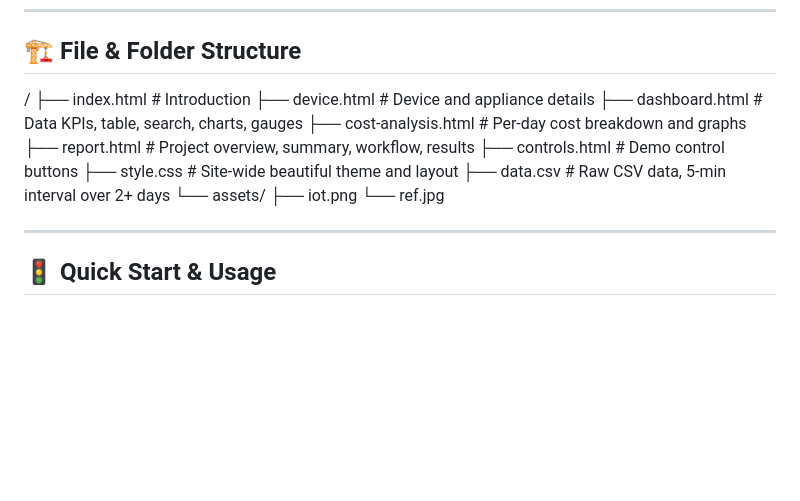
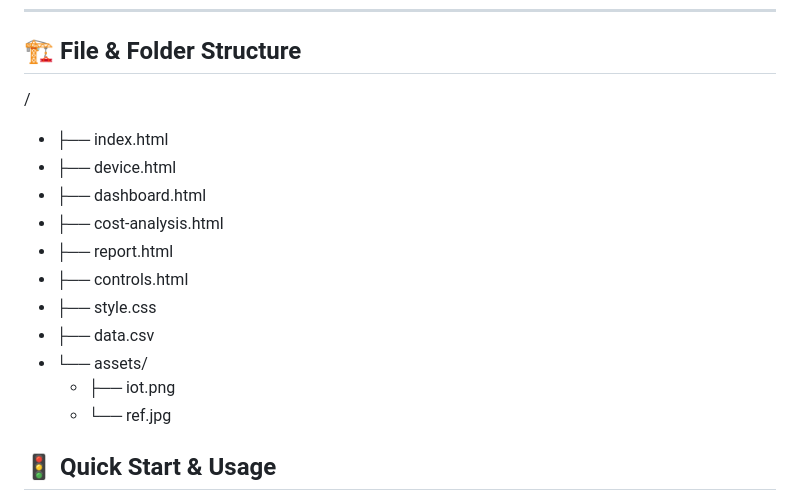
Before and after one commit to Joy5691/IoT_Device_Dashboard, a Markdown page: README.md, the part around the change. Drawn GitHub-style; blank space fills up the shorter version.

```diff
--- a/README.md
+++ b/README.md
@@ -68,19 +68,18 @@ It uses a TOMZN 63A WiFi Smart Switch (Tuya platform) to collect genuine data ev
 ## 🏗️ File & Folder Structure
 
 /
-├── index.html # Introduction
-├── device.html # Device and appliance details
-├── dashboard.html # Data KPIs, table, search, charts, gauges
-├── cost-analysis.html # Per-day cost breakdown and graphs
-├── report.html # Project overview, summary, workflow, results
-├── controls.html # Demo control buttons
-├── style.css # Site-wide beautiful theme and layout
-├── data.csv # Raw CSV data, 5-min interval over 2+ days
-└── assets/
-├── iot.png
-└── ref.jpg
+- ├── index.html
+- ├── device.html
+- ├── dashboard.html
+- ├── cost-analysis.html
+- ├── report.html
+- ├── controls.html
+- ├── style.css
+- ├── data.csv
+- └── assets/
+    - ├── iot.png
+    - └── ref.jpg
 
----
 
 ## 🚦 Quick Start & Usage
 
```
